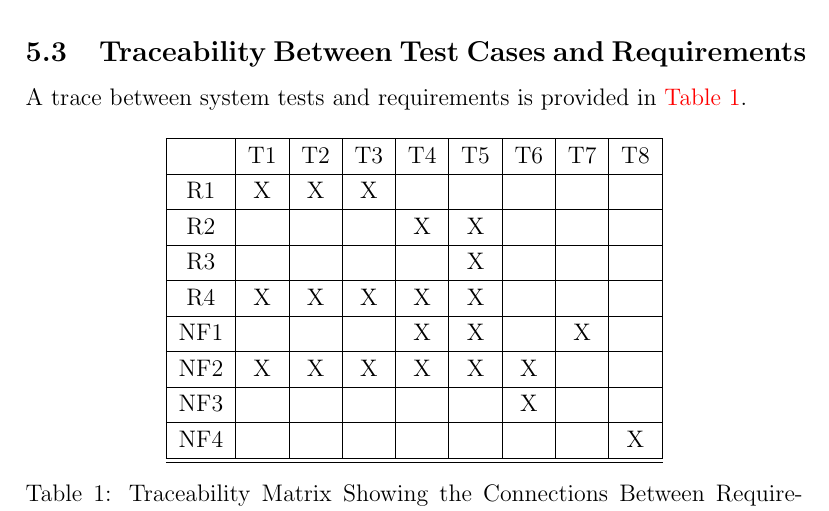
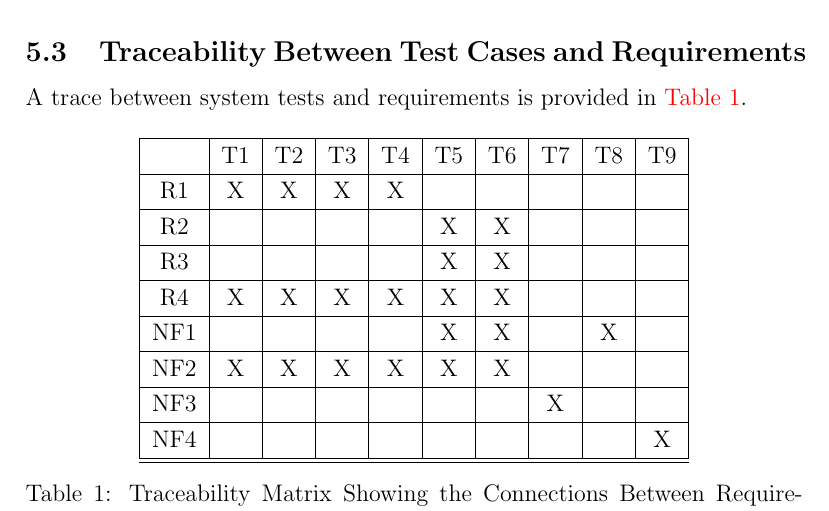
Before and after one commit to deemaalomair1/CAS741_project, a LaTeX document (docs/VnVPlan/SystVnVPlan/SystVnVPlan.tex): part of page 10 of 10, cut so that both start at the same text. Compiled offline with pdfLaTeX.

Commit message:
Update SystVnVPlan.tex

```diff
--- a/docs/VnVPlan/SystVnVPlan/SystVnVPlan.tex
+++ b/docs/VnVPlan/SystVnVPlan/SystVnVPlan.tex
@@ -282,18 +282,18 @@ A trace between system tests and requirements is provided in
 
 \begin{table}[h!]
 \centering
-\begin{tabular}{|c|c|c|c|c|c|c|c|c|}
+\begin{tabular}{|c|c|c|c|c|c|c|c|c|c|}
 \hline
-	& T1 & T2 & T3 & T4 & T5 & T6 & T7 &T8  \\
+	& T1 & T2 & T3 & T4 & T5 & T6 & T7 &T8  & T9 \\
 \hline
-R1  & X&X & X& & & & &  \\ \hline
-R2  & & & &X & X& & &   \\ \hline
-R3  & & & & & X& & &   \\ \hline
-R4  &X & X& X& X&X & & &  \\ \hline
-NF1 & & & &X & X& & X&   \\ \hline
-NF2   & X& X& X&X & X& X& &  \\ \hline
-NF3   & & & & & & X& &  \\ \hline
-NF4   & & & & & & & &X  \\ \hline
+R1  & X&X&X& X& & & & & \\ \hline
+R2  & & & & & X& X& &  & \\ \hline
+R3  & & & & &X & X& &   &\\ \hline
+R4  &X & X& X& X&X & X& & & \\ \hline
+NF1 & & & & & X& X& & X &  \\ \hline
+NF2   & X& X& X&X & X& X& & & \\ \hline
+NF3   & & & & & & &X & & \\ \hline
+NF4   & & & & & & & & &X \\ \hline
 \hline
 \end{tabular}
 \caption{Traceability Matrix Showing the Connections Between Requirements and system tests}
```
